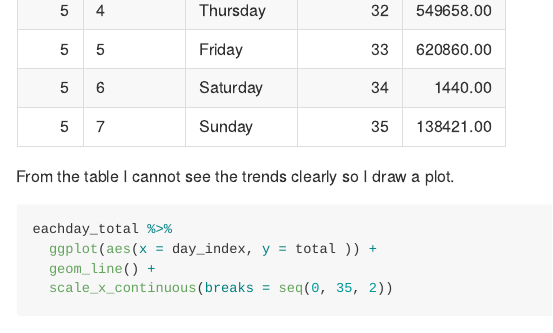
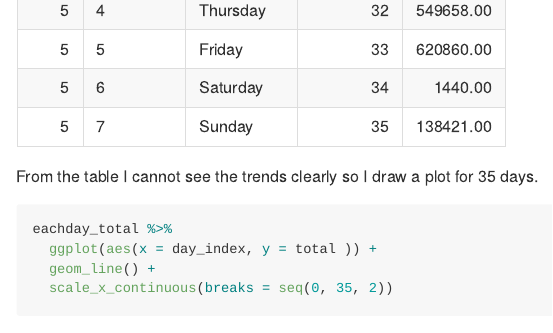
Before and after one commit to wx2233/p8105_hw3_wx2233, an R Markdown document (p8105_hw3_wx2233.Rmd): the page in a window 1100 px wide, from 14250 px down. The pictures show the output file p8105_hw3_wx2233.md that the author committed with the source, drawn offline in the style of GitHub.

Commit message:
Changes on Problem 3

````diff
--- a/p8105_hw3_wx2233.Rmd
+++ b/p8105_hw3_wx2233.Rmd
@@ -347,7 +347,7 @@ eachday_total = accel_new %>%
 knitr::kable(eachday_total)
 ```
 
-From the table I cannot see the trends clearly so I draw a plot.
+From the table I cannot see the trends clearly so I draw a plot for 35 days.
 ```{r}
 eachday_total %>%
   ggplot(aes(x = day_index, y = total )) +
````
Also changed, not shown: p8105_hw3_wx2233.md.
